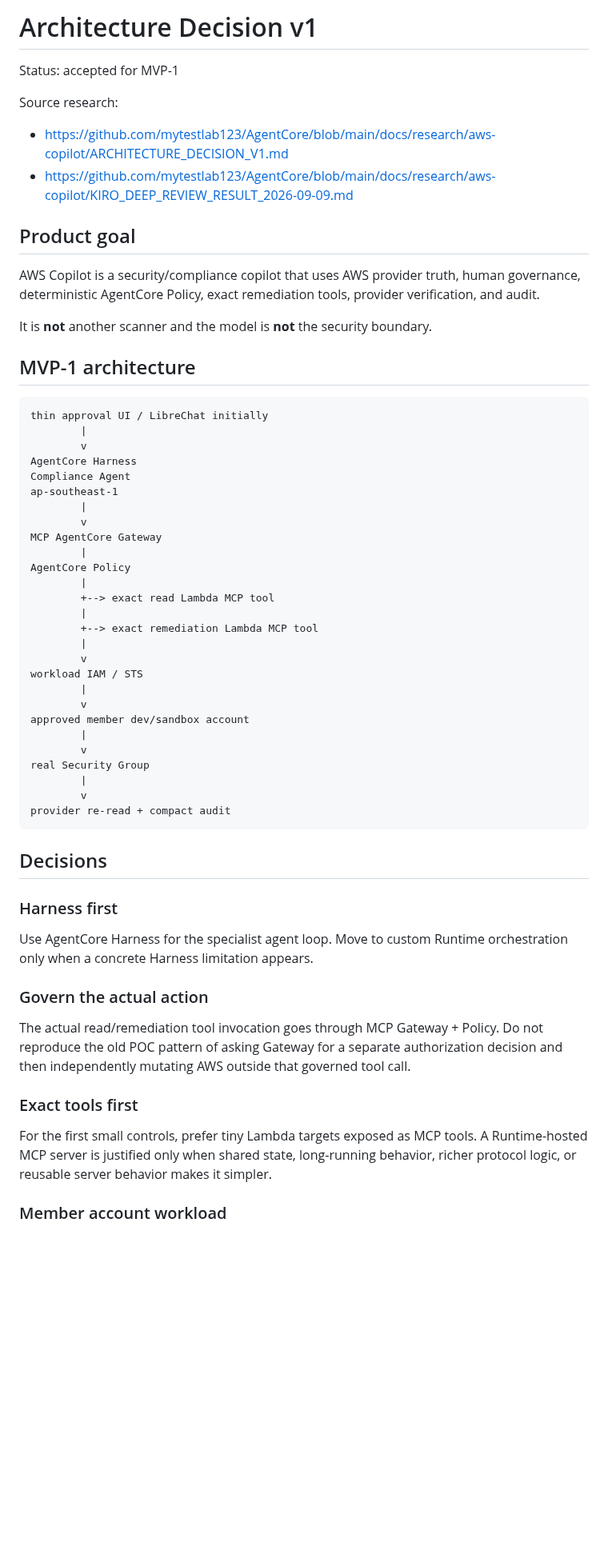
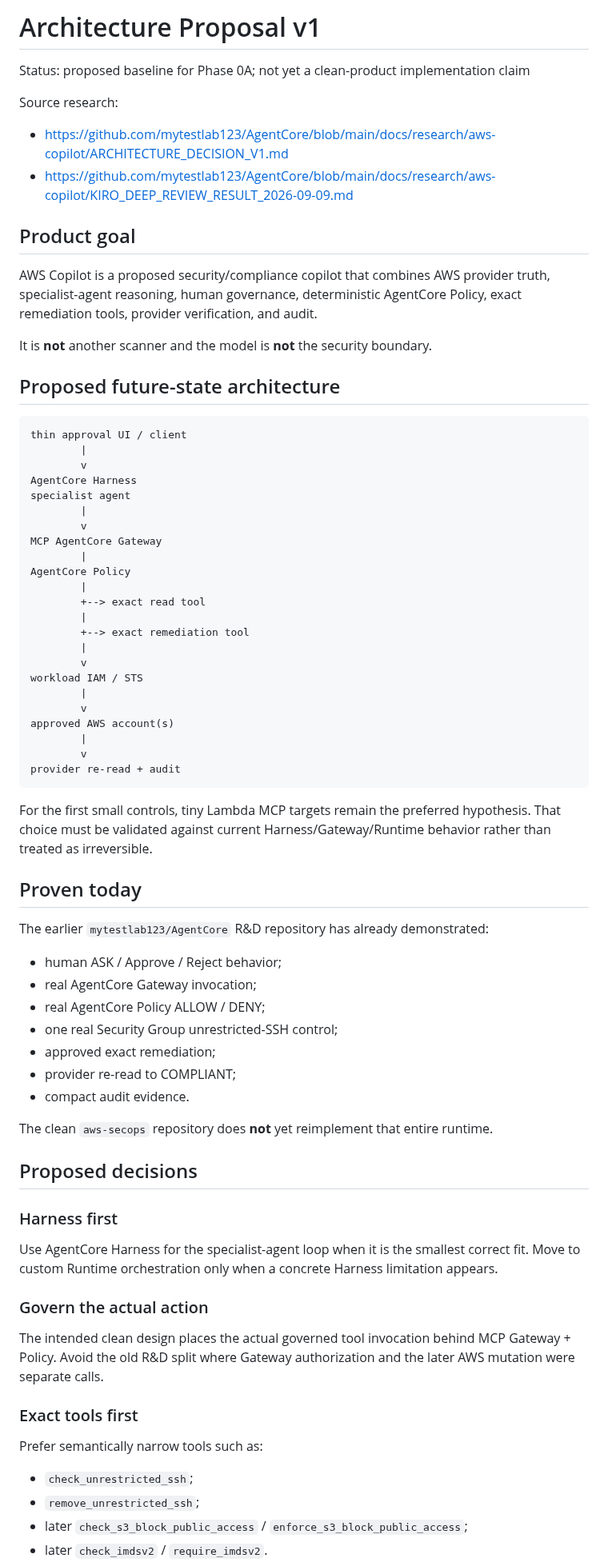
Before and after one commit to amitkarpe/aws-secops, a Markdown page: docs/ARCHITECTURE.md, the part around one of its changes. Shown at 80% size. Rendered like a GitHub page; blank space fills up the shorter version.

Commit message:
Reframe architecture as proposal baseline

````diff
--- a/docs/ARCHITECTURE.md
+++ b/docs/ARCHITECTURE.md
@@ -1,6 +1,6 @@
-# Architecture Decision v1
+# Architecture Proposal v1
 
-Status: accepted for MVP-1
+Status: proposed baseline for Phase 0A; not yet a clean-product implementation claim
 
 Source research:
 
@@ -9,55 +9,70 @@ Source research:
 
 ## Product goal
 
-AWS Copilot is a security/compliance copilot that uses AWS provider truth, human governance, deterministic AgentCore Policy, exact remediation tools, provider verification, and audit.
+AWS Copilot is a proposed security/compliance copilot that combines AWS provider truth, specialist-agent reasoning, human governance, deterministic AgentCore Policy, exact remediation tools, provider verification, and audit.
 
 It is **not** another scanner and the model is **not** the security boundary.
 
-## MVP-1 architecture
+## Proposed future-state architecture
 
 ```text
-thin approval UI / LibreChat initially
+thin approval UI / client
         |
         v
 AgentCore Harness
-Compliance Agent
-ap-southeast-1
+specialist agent
         |
         v
 MCP AgentCore Gateway
         |
 AgentCore Policy
         |
-        +--> exact read Lambda MCP tool
+        +--> exact read tool
         |
-        +--> exact remediation Lambda MCP tool
+        +--> exact remediation tool
         |
         v
 workload IAM / STS
         |
         v
-approved member dev/sandbox account
+approved AWS account(s)
         |
         v
-real Security Group
-        |
-        v
-provider re-read + compact audit
+provider re-read + audit
 ```
 
-## Decisions
+For the first small controls, tiny Lambda MCP targets remain the preferred hypothesis. That choice must be validated against current Harness/Gateway/Runtime behavior rather than treated as irreversible.
+
+## Proven today
+
+The earlier `mytestlab123/AgentCore` R&D repository has already demonstrated:
+
+- human ASK / Approve / Reject behavior;
+- real AgentCore Gateway invocation;
+- real AgentCore Policy ALLOW / DENY;
+- one real Security Group unrestricted-SSH control;
+- approved exact remediation;
+- provider re-read to COMPLIANT;
+- compact audit evidence.
+
+The clean `aws-secops` repository does **not** yet reimplement that entire runtime.
+
+## Proposed decisions
 
 ### Harness first
 
-Use AgentCore Harness for the specialist agent loop. Move to custom Runtime orchestration only when a concrete Harness limitation appears.
+Use AgentCore Harness for the specialist-agent loop when it is the smallest correct fit. Move to custom Runtime orchestration only when a concrete Harness limitation appears.
 
 ### Govern the actual action
 
-The actual read/remediation tool invocation goes through MCP Gateway + Policy. Do not reproduce the old POC pattern of asking Gateway for a separate authorization decision and then independently mutating AWS outside that governed tool call.
+The intended clean design places the actual governed tool invocation behind MCP Gateway + Policy. Avoid the old R&D split where Gateway authorization and the later AWS mutation were separate calls.
 
 ### Exact tools first
 
-For the first small controls, prefer tiny Lambda targets exposed as MCP tools. A Runtime-hosted MCP server is justified only when shared state, long-running behavior, richer protocol logic, or reusable server behavior makes it simpler.
+Prefer semantically narrow tools such as:
 
-### Member account workload
+- `check_unrestricted_ssh`;
+- `remove_unrestricted_ssh`;
+- later `check_s3_block_public_access` / `enforce_s3_block_public_access`;
+- later `check_imdsv2` / `require_imdsv2`.
 
````
Also changed, not shown: other parts of docs/ARCHITECTURE.md (+40 -23 lines).
